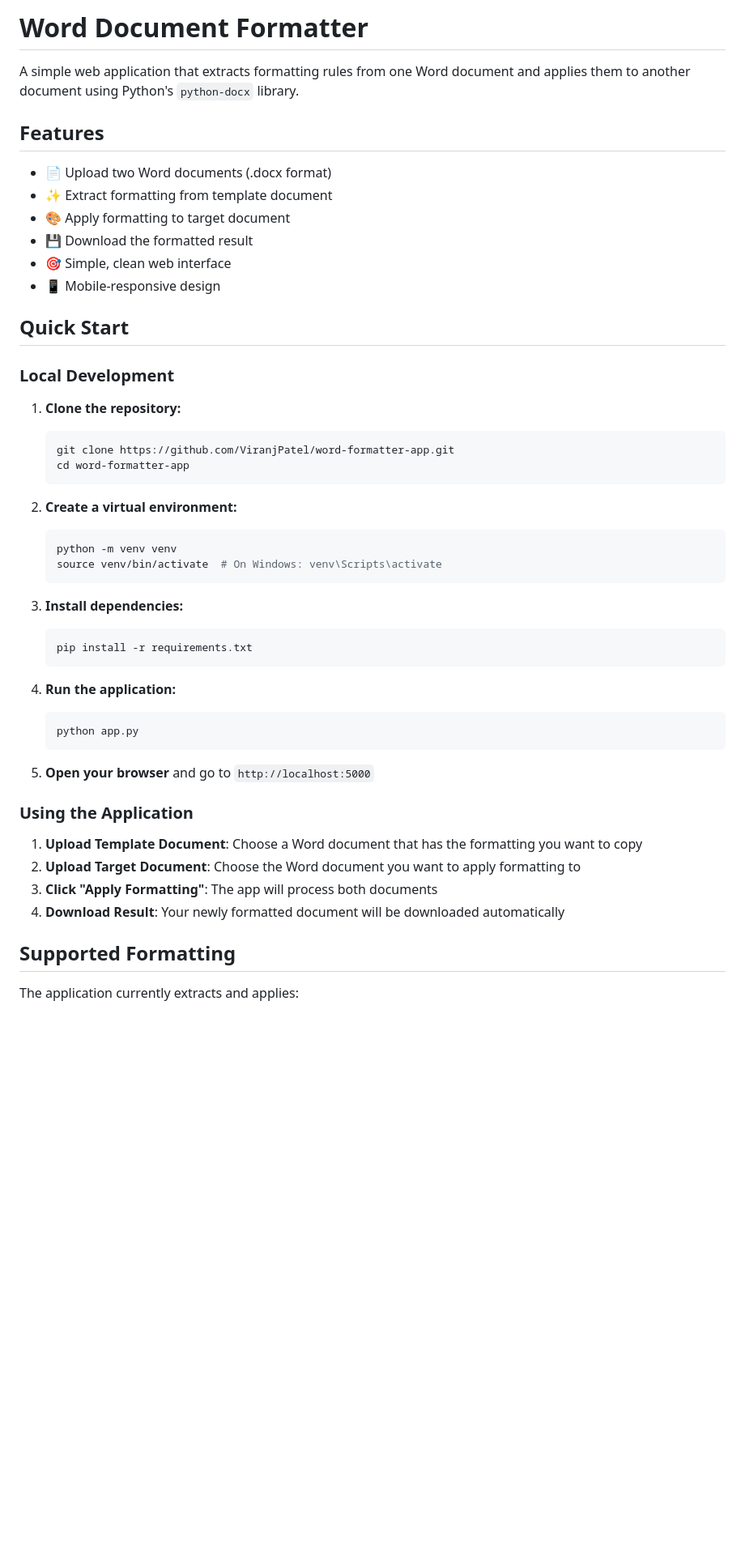
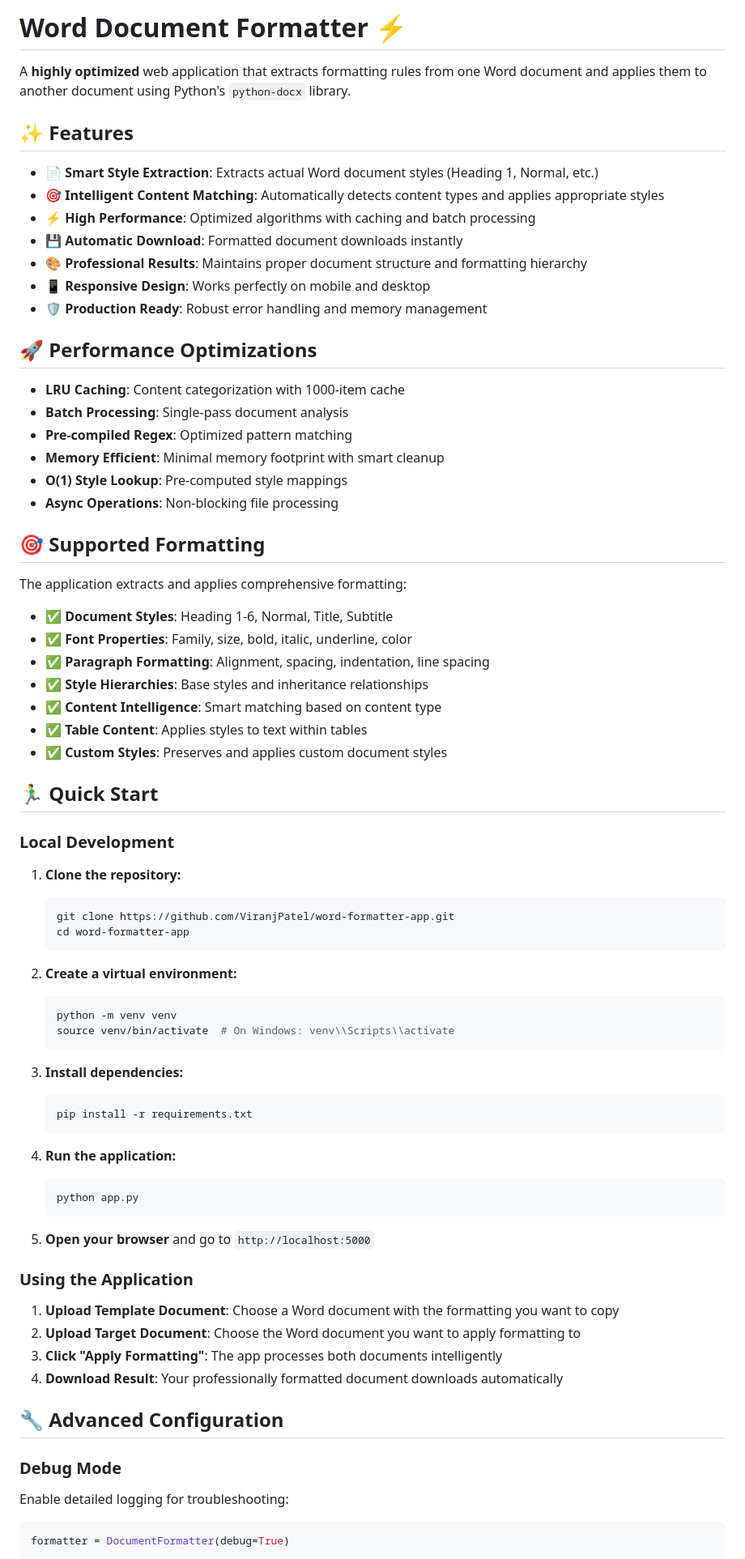
Before and after one commit to ViranjPatel/word-formatter-app, a Markdown page: README.md, the part around one of its changes. Shown at 81% size. GitHub-like rendering; blank space fills up the shorter version.

````diff
--- a/README.md
+++ b/README.md
@@ -1,17 +1,39 @@
-# Word Document Formatter
+# Word Document Formatter ⚡
 
-A simple web application that extracts formatting rules from one Word document and applies them to another document using Python's `python-docx` library.
+A **highly optimized** web application that extracts formatting rules from one Word document and applies them to another document using Python's `python-docx` library.
 
-## Features
+## ✨ Features
 
-- 📄 Upload two Word documents (.docx format)
-- ✨ Extract formatting from template document
-- 🎨 Apply formatting to target document
-- 💾 Download the formatted result
-- 🎯 Simple, clean web interface
-- 📱 Mobile-responsive design
+- 📄 **Smart Style Extraction**: Extracts actual Word document styles (Heading 1, Normal, etc.)
+- 🎯 **Intelligent Content Matching**: Automatically detects content types and applies appropriate styles
+- ⚡ **High Performance**: Optimized algorithms with caching and batch processing
+- 💾 **Automatic Download**: Formatted document downloads instantly
+- 🎨 **Professional Results**: Maintains proper document structure and formatting hierarchy
+- 📱 **Responsive Design**: Works perfectly on mobile and desktop
+- 🛡️ **Production Ready**: Robust error handling and memory management
 
-## Quick Start
+## 🚀 Performance Optimizations
+
+- **LRU Caching**: Content categorization with 1000-item cache
+- **Batch Processing**: Single-pass document analysis
+- **Pre-compiled Regex**: Optimized pattern matching
+- **Memory Efficient**: Minimal memory footprint with smart cleanup
+- **O(1) Style Lookup**: Pre-computed style mappings
+- **Async Operations**: Non-blocking file processing
+
+## 🎯 Supported Formatting
+
+The application extracts and applies comprehensive formatting:
+
+- ✅ **Document Styles**: Heading 1-6, Normal, Title, Subtitle
+- ✅ **Font Properties**: Family, size, bold, italic, underline, color
+- ✅ **Paragraph Formatting**: Alignment, spacing, indentation, line spacing
+- ✅ **Style Hierarchies**: Base styles and inheritance relationships
+- ✅ **Content Intelligence**: Smart matching based on content type
+- ✅ **Table Content**: Applies styles to text within tables
+- ✅ **Custom Styles**: Preserves and applies custom document styles
+
+## 🏃‍♂️ Quick Start
 
 ### Local Development
 
@@ -24,7 +46,7 @@ A simple web application that extracts formatting rules from one Word document a
 2. **Create a virtual environment:**
    ```bash
    python -m venv venv
-   source venv/bin/activate  # On Windows: venv\Scripts\activate
+   source venv/bin/activate  # On Windows: venv\\Scripts\\activate
    ```
 
 3. **Install dependencies:**
@@ -41,12 +63,16 @@ A simple web application that extracts formatting rules from one Word document a
 
 ### Using the Application
 
-1. **Upload Template Document**: Choose a Word document that has the formatting you want to copy
+1. **Upload Template Document**: Choose a Word document with the formatting you want to copy
 2. **Upload Target Document**: Choose the Word document you want to apply formatting to
-3. **Click "Apply Formatting"**: The app will process both documents
-4. **Download Result**: Your newly formatted document will be downloaded automatically
+3. **Click "Apply Formatting"**: The app processes both documents intelligently
+4. **Download Result**: Your professionally formatted document downloads automatically
 
-## Supported Formatting
+## 🔧 Advanced Configuration
 
-The application currently extracts and applies:
+### Debug Mode
+Enable detailed logging for troubleshooting:
+```python
+formatter = DocumentFormatter(debug=True)
+```
 
````
Also changed, not shown: other parts of README.md (+98 -59 lines).
